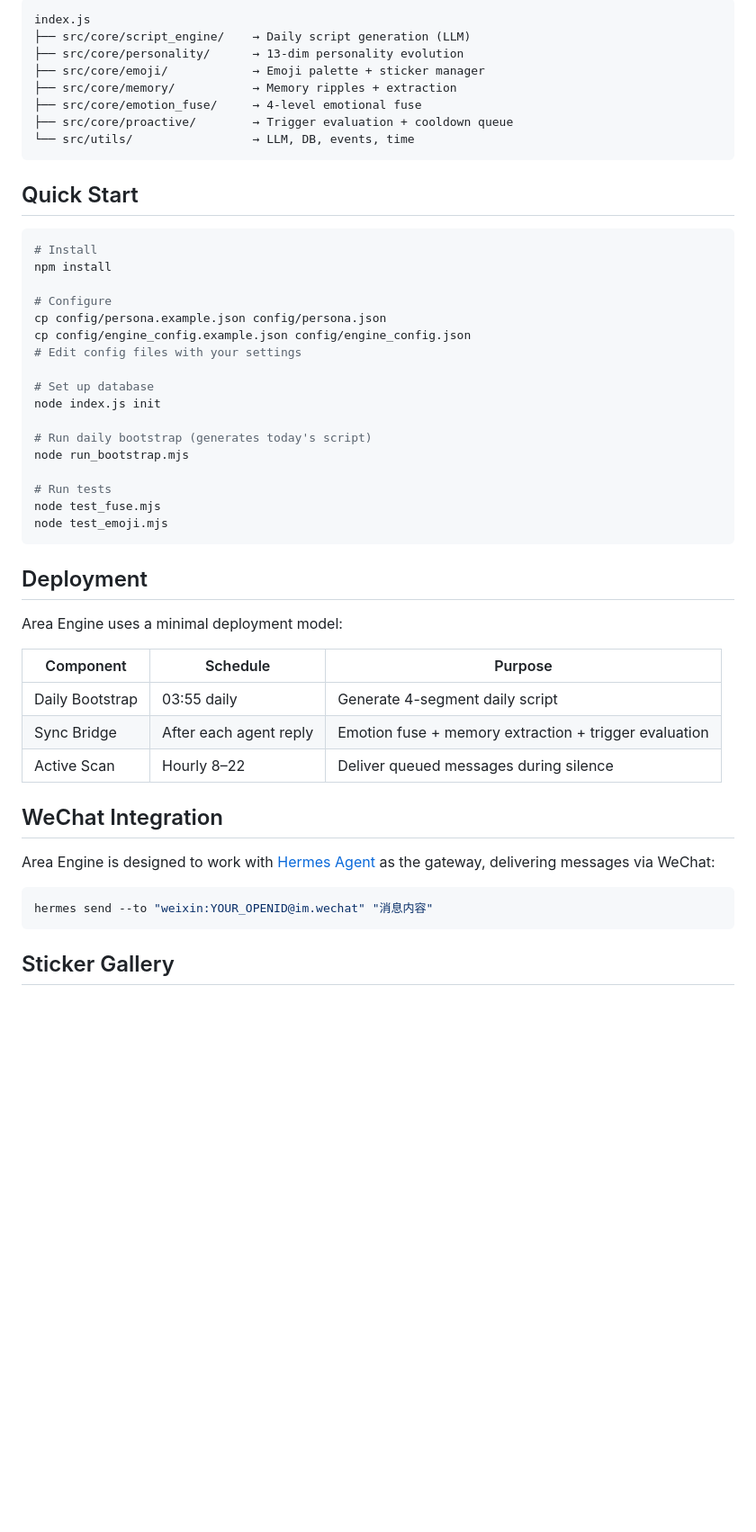
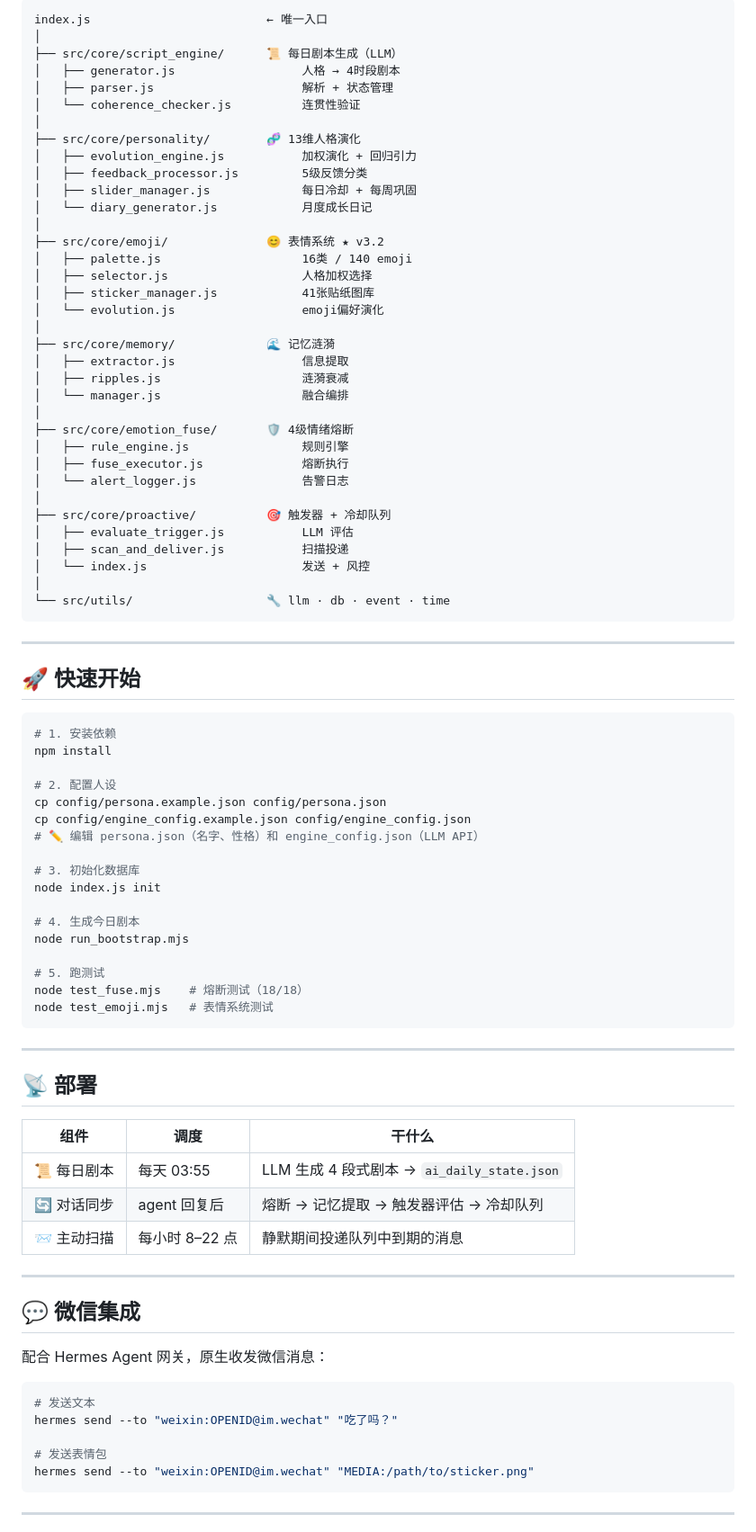
Before and after one commit to Eills001/Area, a Markdown page: README.md, the part around one of its changes. Shown at 90% size. Rendered like a GitHub page; blank space fills up the shorter version.

Commit message:
🎨 美化 README — badges + 双栏布局 + emoji 架构图

````diff
--- a/README.md
+++ b/README.md
@@ -38,54 +87,89 @@ Every day at 03:55, Area generates a 4-segment daily script (morning/afternoon/e
 
 ```
-index.js
-├── src/core/script_engine/    → Daily script generation (LLM)
-├── src/core/personality/      → 13-dim personality evolution
-├── src/core/emoji/            → Emoji palette + sticker manager
-├── src/core/memory/           → Memory ripples + extraction
-├── src/core/emotion_fuse/     → 4-level emotional fuse
-├── src/core/proactive/        → Trigger evaluation + cooldown queue
-└── src/utils/                 → LLM, DB, events, time
+index.js                         ← 唯一入口
+│
+├── src/core/script_engine/      📜 每日剧本生成（LLM）
+│   ├── generator.js                  人格 → 4时段剧本
+│   ├── parser.js                     解析 + 状态管理
+│   └── coherence_checker.js          连贯性验证
+│
+├── src/core/personality/        🧬 13维人格演化
+│   ├── evolution_engine.js           加权演化 + 回归引力
+│   ├── feedback_processor.js         5级反馈分类
+│   ├── slider_manager.js             每日冷却 + 每周巩固
+│   └── diary_generator.js            月度成长日记
+│
+├── src/core/emoji/              😊 表情系统 ★ v3.2
+│   ├── palette.js                    16类 / 140 emoji
+│   ├── selector.js                   人格加权选择
+│   ├── sticker_manager.js            41张贴纸图库
+│   └── evolution.js                  emoji偏好演化
+│
+├── src/core/memory/             🌊 记忆涟漪
+│   ├── extractor.js                  信息提取
+│   ├── ripples.js                    涟漪衰减
+│   └── manager.js                    融合编排
+│
+├── src/core/emotion_fuse/       🛡️ 4级情绪熔断
+│   ├── rule_engine.js                规则引擎
+│   ├── fuse_executor.js              熔断执行
+│   └── alert_logger.js               告警日志
+│
+├── src/core/proactive/          🎯 触发器 + 冷却队列
+│   ├── evaluate_trigger.js           LLM 评估
+│   ├── scan_and_deliver.js           扫描投递
+│   └── index.js                      发送 + 风控
+│
+└── src/utils/                   🔧 llm · db · event · time
 ```
 
-## Quick Start
+---
+
+## 🚀 快速开始
 
 ```bash
-# Install
+# 1. 安装依赖
 npm install
 
-# Configure
+# 2. 配置人设
 cp config/persona.example.json config/persona.json
 cp config/engine_config.example.json config/engine_config.json
-# Edit config files with your settings
+# ✏️ 编辑 persona.json（名字、性格）和 engine_config.json（LLM API）
 
-# Set up database
+# 3. 初始化数据库
 node index.js init
 
-# Run daily bootstrap (generates today's script)
+# 4. 生成今日剧本
 node run_bootstrap.mjs
 
-# Run tests
-node test_fuse.mjs
-node test_emoji.mjs
+# 5. 跑测试
+node test_fuse.mjs    # 熔断测试（18/18）
+node test_emoji.mjs   # 表情系统测试
 ```
 
-## Deployment
+---
 
-Area Engine uses a minimal deployment model:
+## 📡 部署
 
-| Component | Schedule | Purpose |
-|-----------|----------|---------|
-| Daily Bootstrap | 03:55 daily | Generate 4-segment daily script |
-| Sync Bridge | After each agent reply | Emotion fuse + memory extraction + trigger evaluation |
-| Active Scan | Hourly 8–22 | Deliver queued messages during silence |
+| 组件 | 调度 | 干什么 |
+|---|---|---|
+| 📜 每日剧本 | 每天 03:55 | LLM 生成 4 段式剧本 → `ai_daily_state.json` |
+| 🔄 对话同步 | agent 回复后 | 熔断 → 记忆提取 → 触发器评估 → 冷却队列 |
+| 📨 主动扫描 | 每小时 8–22 点 | 静默期间投递队列中到期的消息 |
 
-## WeChat Integration
+---
 
-Area Engine is designed to work with [Hermes Agent](https://hermes-agent.nousresearch.com) as the gateway, delivering messages via WeChat:
+## 💬 微信集成
+
+配合 Hermes Agent 网关，原生收发微信消息：
 
 ```bash
-hermes send --to "weixin:YOUR_OPENID@im.wechat" "消息内容"
+# 发送文本
+hermes send --to "weixin:OPENID@im.wechat" "吃了吗？"
+
+# 发送表情包
+hermes send --to "weixin:OPENID@im.wechat" "MEDIA:/path/to/sticker.png"
 ```
 
-## Sticker Gallery
+---
 
````
Also changed, not shown: other parts of README.md (+122 -42 lines).
